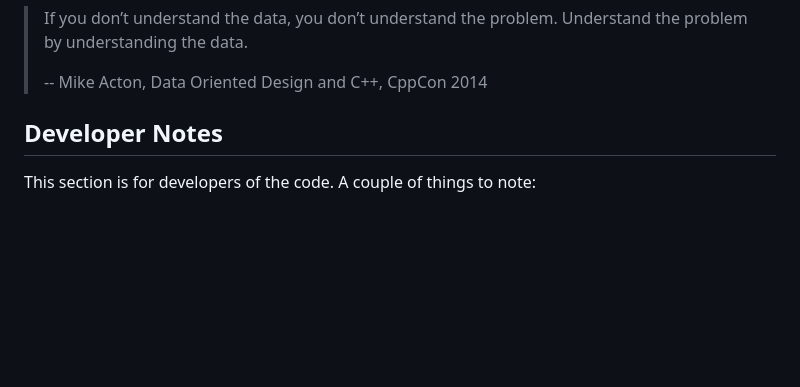
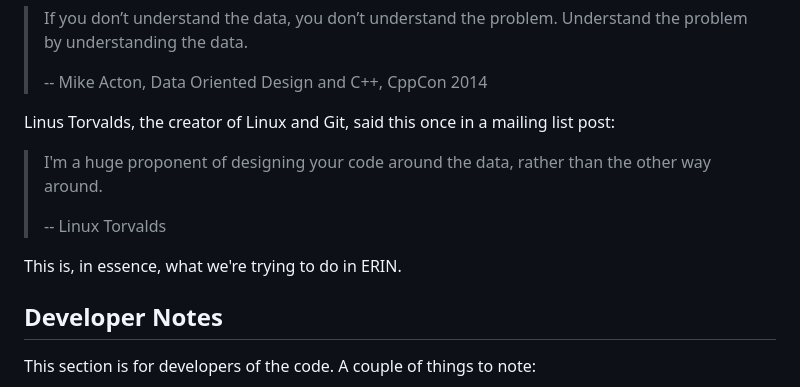
Before and after one commit to bigladder/erin, a Markdown page: README.md, the part around the change. Rendered like a GitHub page; blank space fills up the shorter version.

Commit message:
Add Linux Torvalds quote

```diff
--- a/README.md
+++ b/README.md
@@ -58,6 +58,14 @@ A good quote that summarizes the "spin" of data-oriented design is:
 > Understand the problem by understanding the data.
 >
 > -- Mike Acton, Data Oriented Design and C++, CppCon 2014
+
+Linus Torvalds, the creator of Linux and Git, said this once in a mailing list post:
+
+> I'm a huge proponent of designing your code around the data, rather than the other way around.
+>
+> -- Linux Torvalds
+
+This is, in essence, what we're trying to do in ERIN.
 
 ## Developer Notes
 
```
